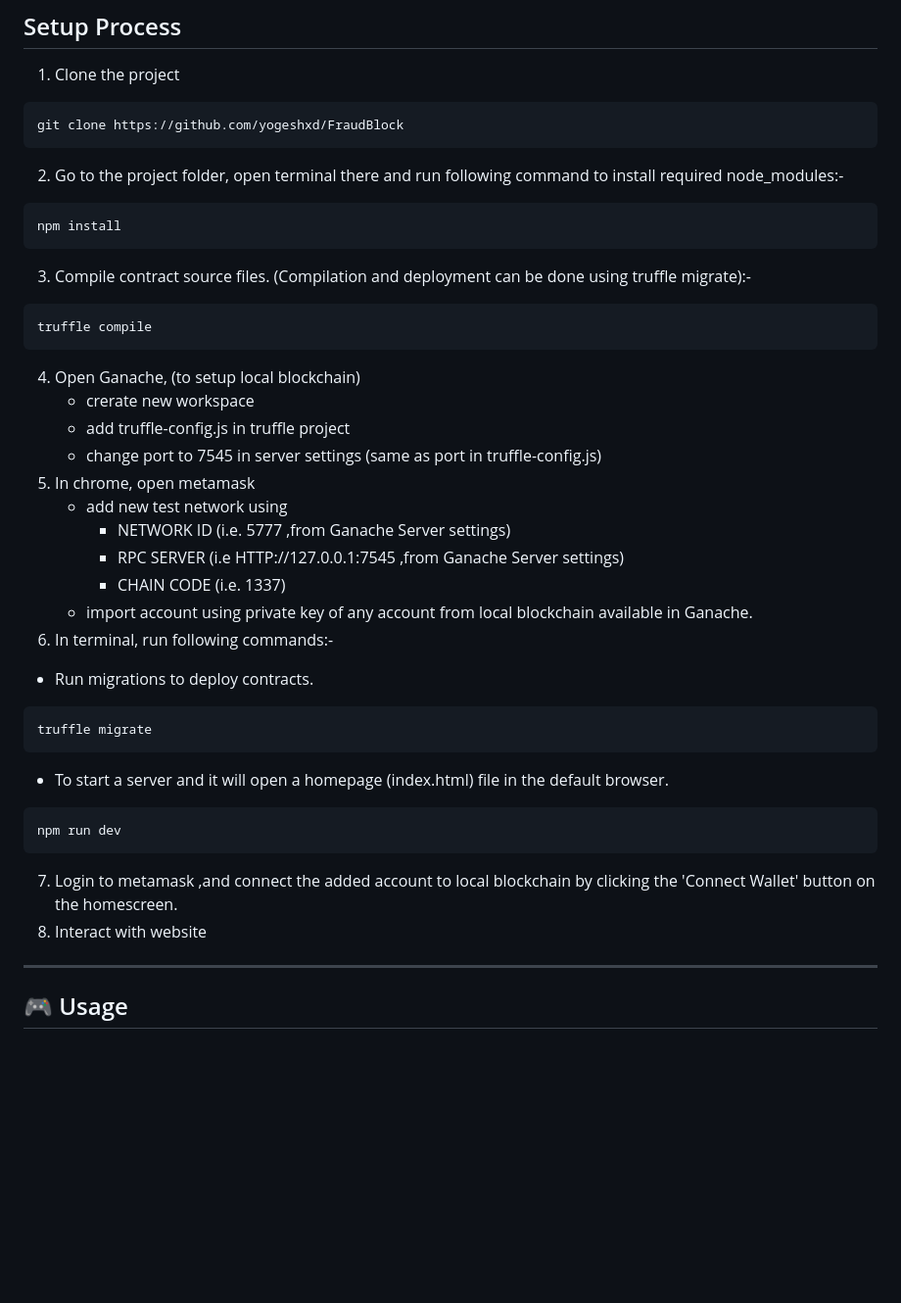
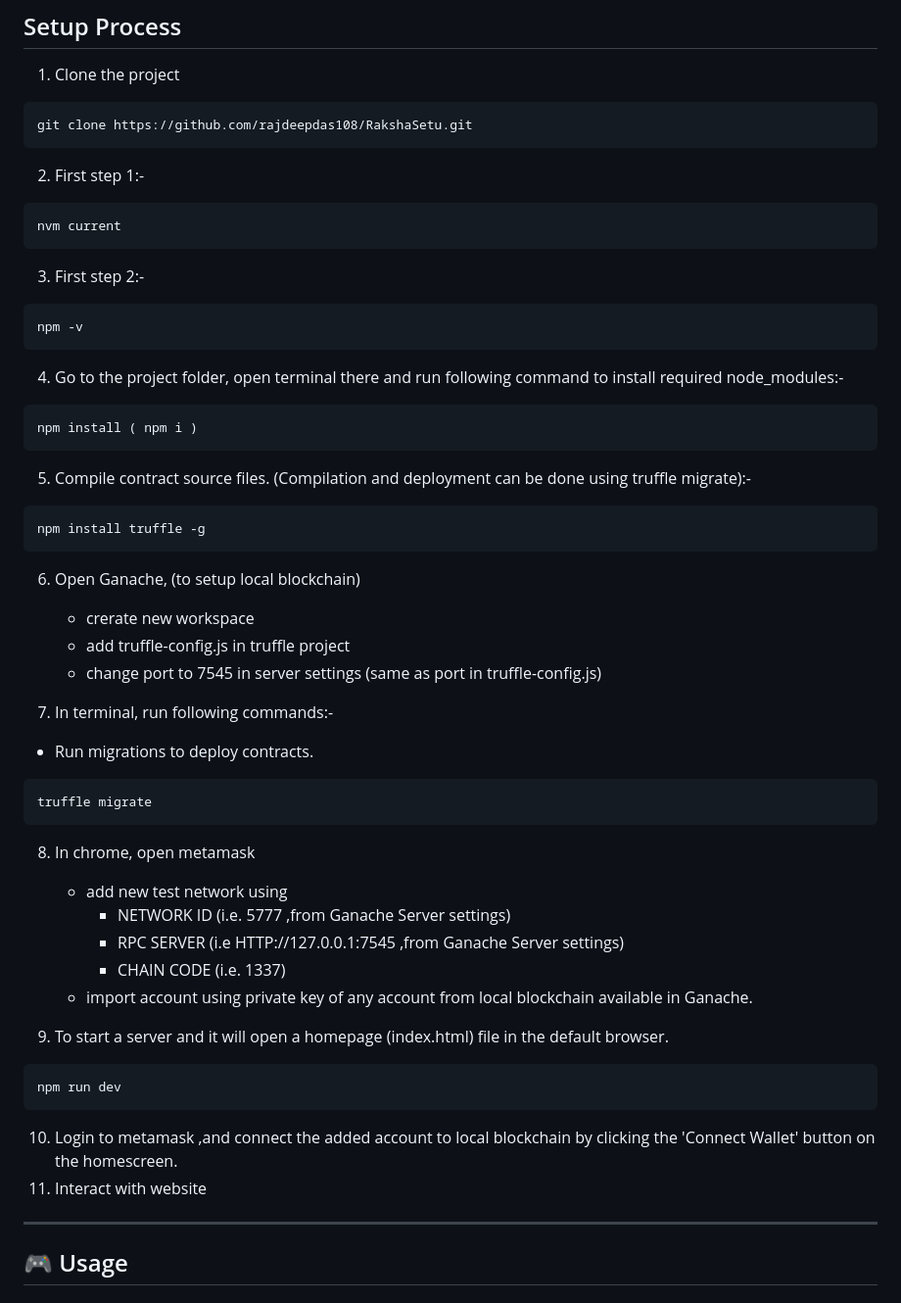
Before and after one commit to rajdeepdas108/RakshaSetu, a Markdown page: README.md, the part around the change. Shown at 98% size. GitHub-like rendering; blank space fills up the shorter version.

````diff
--- a/README.md
+++ b/README.md
@@ -48,38 +48,50 @@ This project tackles counterfeit drugs by creating a secure verification system
 
 1. Clone the project
 ```
-git clone https://github.com/yogeshxd/FraudBlock
+git clone https://github.com/rajdeepdas108/RakshaSetu.git
 ```
-2. Go to the project folder, open terminal there and run following command to install required node_modules:-
+2. First step 1:-
 ```
-npm install
+nvm current
 ```
-3. Compile contract source files. (Compilation and deployment can be done using truffle migrate):-
+3. First step 2:-
 ```
-truffle compile
+npm -v
 ```
-4. Open Ganache, (to setup local blockchain)
+4. Go to the project folder, open terminal there and run following command to install required node_modules:-
+```
+npm install ( npm i )
+```
+5. Compile contract source files. (Compilation and deployment can be done using truffle migrate):-
+```
+npm install truffle -g
+```
+
+6. Open Ganache, (to setup local blockchain)
     - crerate new workspace
     - add truffle-config.js  in truffle project
     - change port to 7545 in server settings (same as port in truffle-config.js)
-5. In chrome, open metamask
+
+7. In terminal, run following commands:-
+
+- Run migrations to deploy contracts.
+```
+truffle migrate
+```
+8. In chrome, open metamask
    - add new test network using
         - NETWORK ID (i.e. 5777 ,from Ganache Server settings)
         - RPC SERVER (i.e HTTP://127.0.0.1:7545 ,from Ganache Server settings)
         - CHAIN CODE (i.e. 1337)
    - import account using private key of any account from local blockchain available in Ganache.
-6. In terminal, run following commands:-
-- Run migrations to deploy contracts.
-```
-truffle migrate
-```
 
-- To start a server and it will open a homepage (index.html) file in the default browser.
+
+9. To start a server and it will open a homepage (index.html) file in the default browser.
 ```
 npm run dev
 ```
-7. Login to metamask ,and connect the added account to local blockchain by clicking the 'Connect Wallet' button on the homescreen.
-8. Interact with website
+10. Login to metamask ,and connect the added account to local blockchain by clicking the 'Connect Wallet' button on the homescreen.
+11. Interact with website
 ---
 
 ## 🎮 Usage
````
